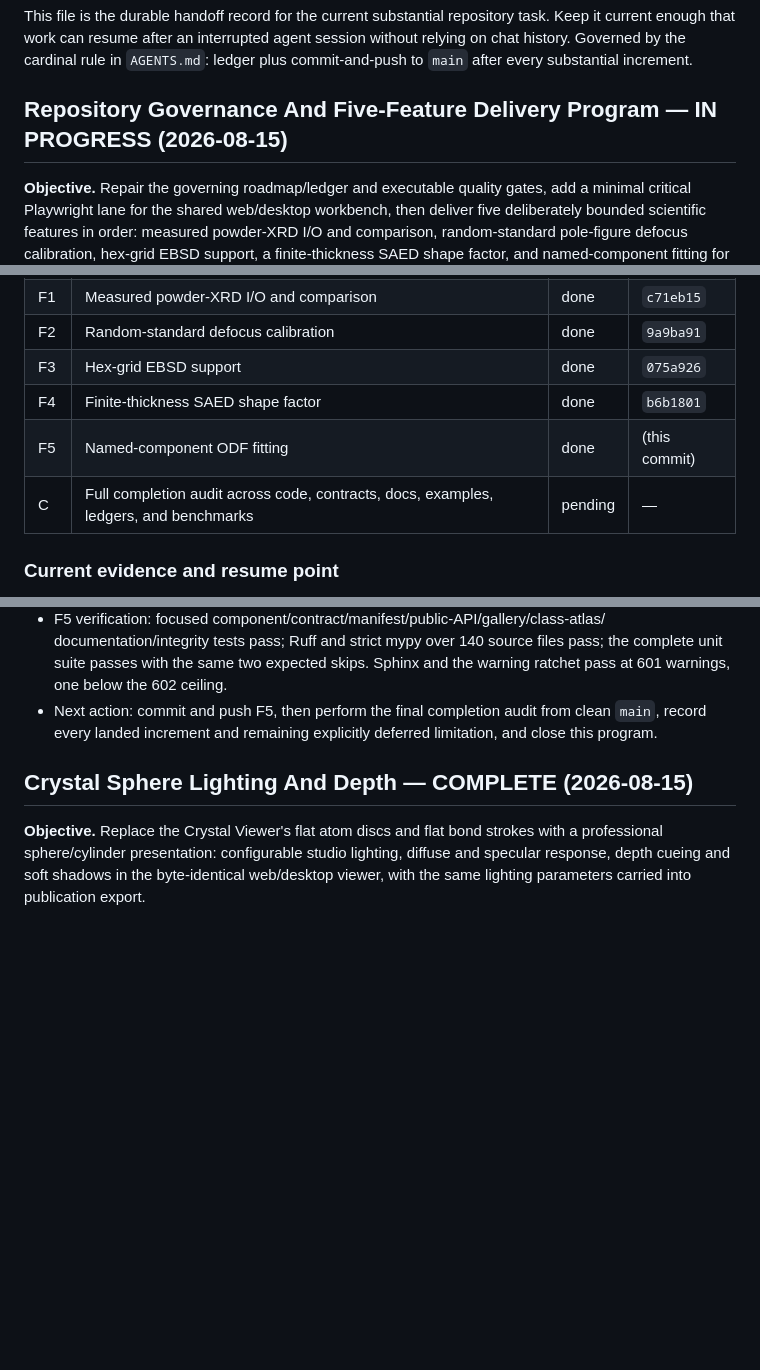
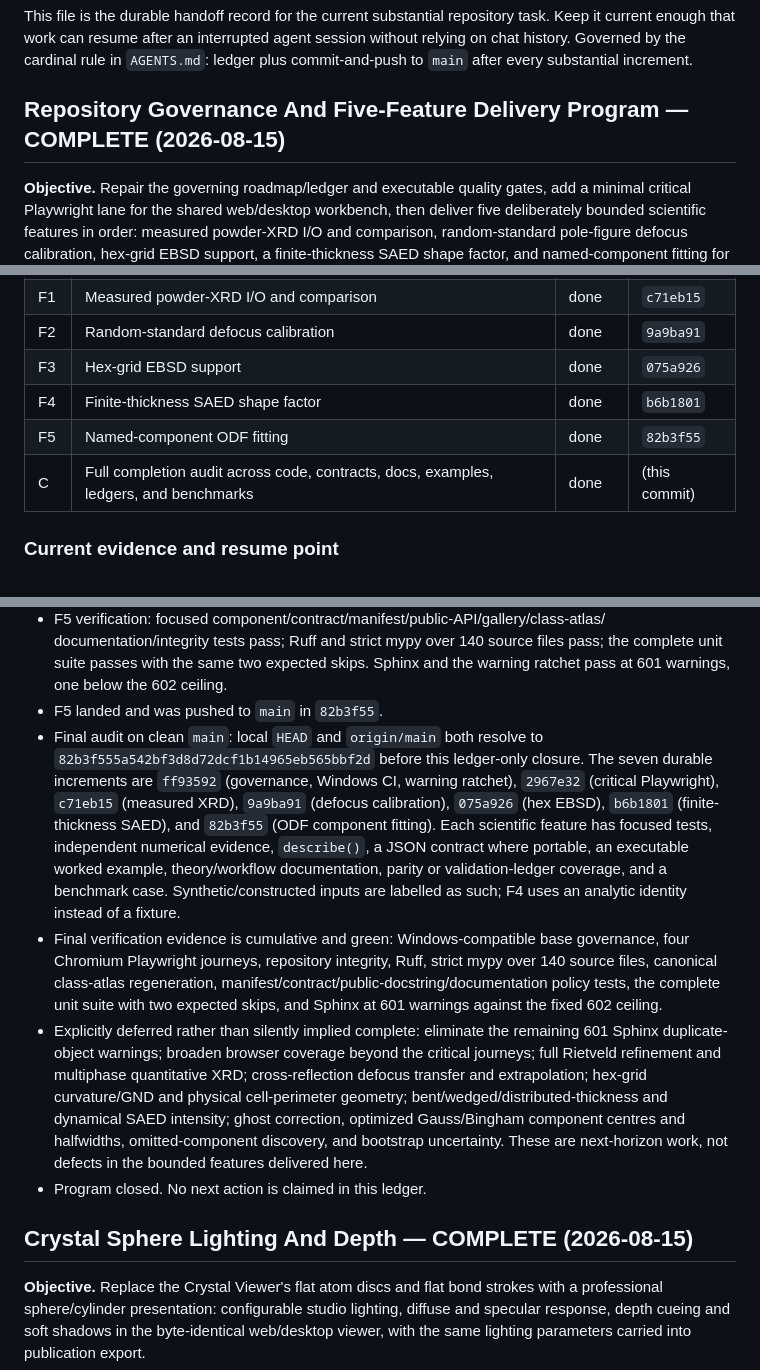
Before and after one commit to kvmani/pytex, a Markdown page: docs/development/active_task_progress.md, 3 parts joined by grey strips. Drawn GitHub-style; blank space fills up the shorter version.

Commit message:
Close five-feature delivery program

```diff
--- a/docs/development/active_task_progress.md
+++ b/docs/development/active_task_progress.md
@@ -5,7 +5,7 @@ current enough that work can resume after an interrupted agent session without r
 history. Governed by the cardinal rule in `AGENTS.md`: ledger plus commit-and-push to `main`
 after every substantial increment.
 
-## Repository Governance And Five-Feature Delivery Program — IN PROGRESS (2026-08-15)
+## Repository Governance And Five-Feature Delivery Program — COMPLETE (2026-08-15)
 
 **Objective.** Repair the governing roadmap/ledger and executable quality gates, add a minimal
 critical Playwright lane for the shared web/desktop workbench, then deliver five deliberately
@@ -40,8 +40,8 @@ as such in both its metadata and documentation.
 | F2 | Random-standard defocus calibration | done | `9a9ba91` |
 | F3 | Hex-grid EBSD support | done | `075a926` |
 | F4 | Finite-thickness SAED shape factor | done | `b6b1801` |
-| F5 | Named-component ODF fitting | done | (this commit) |
-| C | Full completion audit across code, contracts, docs, examples, ledgers, and benchmarks | pending | — |
+| F5 | Named-component ODF fitting | done | `82b3f55` |
+| C | Full completion audit across code, contracts, docs, examples, ledgers, and benchmarks | done | (this commit) |
 
 ### Current evidence and resume point
 
@@ -199,8 +199,29 @@ as such in both its metadata and documentation.
   documentation/integrity tests pass; Ruff and strict mypy over 140 source files pass; the complete
   unit suite passes with the same two expected skips. Sphinx and the warning ratchet pass at 601
   warnings, one below the 602 ceiling.
-- Next action: commit and push F5, then perform the final completion audit from clean `main`, record
-  every landed increment and remaining explicitly deferred limitation, and close this program.
+- F5 landed and was pushed to `main` in `82b3f55`.
+- Final audit on clean `main`: local `HEAD` and `origin/main` both resolve to
+  `82b3f555a542bf3d8d72dcf1b14965eb565bbf2d` before this ledger-only closure. The seven durable
+  increments are `ff93592` (governance, Windows CI, warning ratchet), `2967e32` (critical
+  Playwright), `c71eb15` (measured XRD), `9a9ba91` (defocus calibration), `075a926` (hex EBSD),
+  `b6b1801` (finite-thickness SAED), and `82b3f55` (ODF component fitting). Each scientific feature
+  has focused tests, independent numerical evidence, `describe()`, a JSON contract where portable,
+  an executable worked example, theory/workflow documentation, parity or validation-ledger
+  coverage, and a benchmark case. Synthetic/constructed inputs are labelled as such; F4 uses an
+  analytic identity instead of a fixture.
+- Final verification evidence is cumulative and green: Windows-compatible base governance, four
+  Chromium Playwright journeys, repository integrity, Ruff, strict mypy over 140 source files,
+  canonical class-atlas regeneration, manifest/contract/public-docstring/documentation policy
+  tests, the complete unit suite with two expected skips, and Sphinx at 601 warnings against the
+  fixed 602 ceiling.
+- Explicitly deferred rather than silently implied complete: eliminate the remaining 601 Sphinx
+  duplicate-object warnings; broaden browser coverage beyond the critical journeys; full Rietveld
+  refinement and multiphase quantitative XRD; cross-reflection defocus transfer and extrapolation;
+  hex-grid curvature/GND and physical cell-perimeter geometry; bent/wedged/distributed-thickness
+  and dynamical SAED intensity; ghost correction, optimized Gauss/Bingham component centres and
+  halfwidths, omitted-component discovery, and bootstrap uncertainty. These are next-horizon work,
+  not defects in the bounded features delivered here.
+- Program closed. No next action is claimed in this ledger.
 
 ## Crystal Sphere Lighting And Depth — COMPLETE (2026-08-15)
 
```
